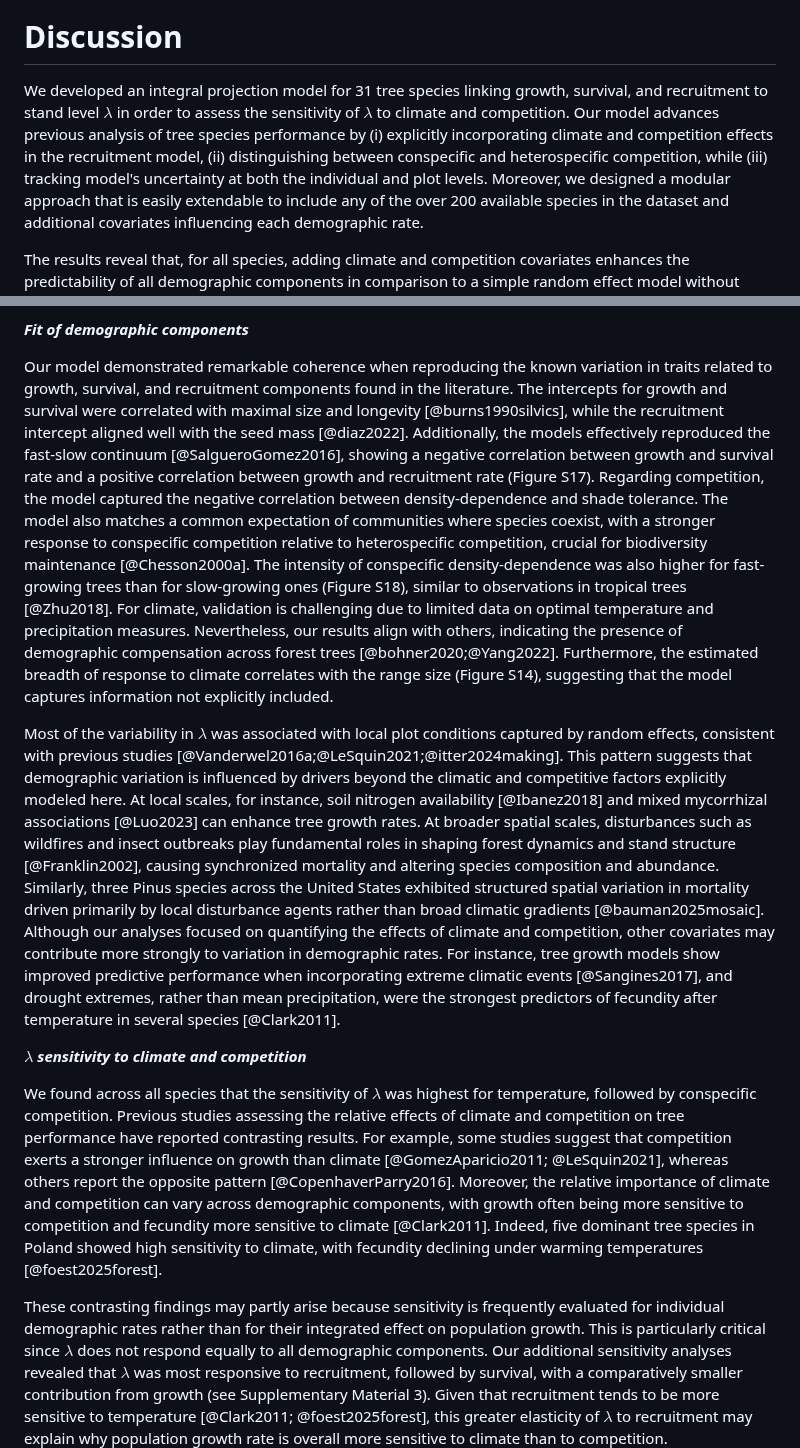
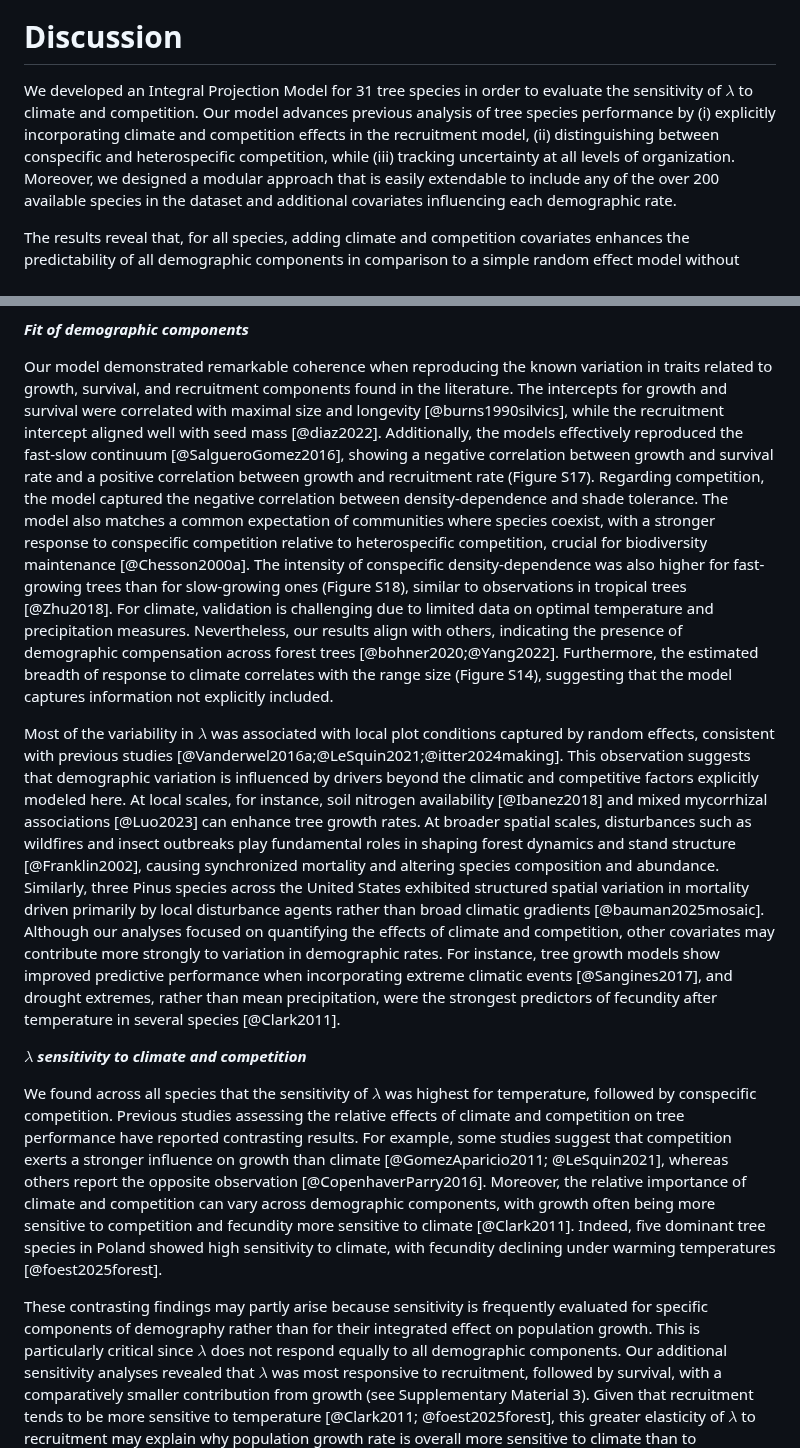
Before and after one commit to willvieira/ms_forest-ipm-sensitivity, a Markdown page: manuscript/manuscript.md, 2 parts joined by grey strips. Drawn GitHub-style.

Commit message:
edits on discussion

```diff
--- a/manuscript/manuscript.md
+++ b/manuscript/manuscript.md
@@ -306,8 +306,8 @@ In contrast, at the hot limit, the increasing dominance of climate sensitivity p
 
 # Discussion
 
-We developed an integral projection model for 31 tree species linking growth, survival, and recruitment to stand level $\lambda$ in order to assess the sensitivity of $\lambda$ to climate and competition.
-Our model advances previous analysis of tree species performance by (i) explicitly incorporating climate and competition effects in the recruitment model, (ii) distinguishing between conspecific and heterospecific competition, while (iii) tracking model's uncertainty at both the individual and plot levels.
+We developed an Integral Projection Model for 31 tree species in order to evaluate the sensitivity of $\lambda$ to climate and competition.
+Our model advances previous analysis of tree species performance by (i) explicitly incorporating climate and competition effects in the recruitment model, (ii) distinguishing between conspecific and heterospecific competition, while (iii) tracking uncertainty at all levels of organization.
 Moreover, we designed a modular approach that is easily extendable to include any of the over 200 available species in the dataset and additional covariates influencing each demographic rate.
 
 The results reveal that, for all species, adding climate and competition covariates enhances the predictability of all demographic components in comparison to a simple random effect model without covariates.
@@ -320,7 +320,7 @@ These findings contribute to a better understanding of how tree species might re
 ***Fit of demographic components***
 
 Our model demonstrated remarkable coherence when reproducing the known variation in traits related to growth, survival, and recruitment components found in the literature.
-The intercepts for growth and survival were correlated with maximal size and longevity [@burns1990silvics], while the recruitment intercept aligned well with the seed mass [@diaz2022].
+The intercepts for growth and survival were correlated with maximal size and longevity [@burns1990silvics], while the recruitment intercept aligned well with seed mass [@diaz2022].
 Additionally, the models effectively reproduced the fast-slow continuum [@SalgueroGomez2016], showing a negative correlation between growth and survival rate and a positive correlation between growth and recruitment rate (Figure S17).
 Regarding competition, the model captured the negative correlation between density-dependence and shade tolerance.
 The model also matches a common expectation of communities where species coexist, with a stronger response to conspecific competition relative to heterospecific competition, crucial for biodiversity maintenance [@Chesson2000a].
@@ -330,7 +330,7 @@ Nevertheless, our results align with others, indicating the presence of demograp
 Furthermore, the estimated breadth of response to climate correlates with the range size (Figure S14), suggesting that the model captures information not explicitly included.
 
 Most of the variability in $\lambda$ was associated with local plot conditions captured by random effects, consistent with previous studies [@Vanderwel2016a;@LeSquin2021;@itter2024making].
-This pattern suggests that demographic variation is influenced by drivers beyond the climatic and competitive factors explicitly modeled here.
+This observation suggests that demographic variation is influenced by drivers beyond the climatic and competitive factors explicitly modeled here.
 At local scales, for instance, soil nitrogen availability [@Ibanez2018] and mixed mycorrhizal associations [@Luo2023] can enhance tree growth rates.
 At broader spatial scales, disturbances such as wildfires and insect outbreaks play fundamental roles in shaping forest dynamics and stand structure [@Franklin2002], causing synchronized mortality and altering species composition and abundance.
 Similarly, three Pinus species across the United States exhibited structured spatial variation in mortality driven primarily by local disturbance agents rather than broad climatic gradients [@bauman2025mosaic].
@@ -341,11 +341,11 @@ For instance, tree growth models show improved predictive performance when incor
 
 We found across all species that the sensitivity of $\lambda$ was highest for temperature, followed by conspecific competition.
 Previous studies assessing the relative effects of climate and competition on tree performance have reported contrasting results.
-For example, some studies suggest that competition exerts a stronger influence on growth than climate [@GomezAparicio2011; @LeSquin2021], whereas others report the opposite pattern [@CopenhaverParry2016].
+For example, some studies suggest that competition exerts a stronger influence on growth than climate [@GomezAparicio2011; @LeSquin2021], whereas others report the opposite observation [@CopenhaverParry2016].
 Moreover, the relative importance of climate and competition can vary across demographic components, with growth often being more sensitive to competition and fecundity more sensitive to climate [@Clark2011].
 Indeed, five dominant tree species in Poland showed high sensitivity to climate, with fecundity declining under warming temperatures [@foest2025forest].
 
-These contrasting findings may partly arise because sensitivity is frequently evaluated for individual demographic rates rather than for their integrated effect on population growth.
+These contrasting findings may partly arise because sensitivity is frequently evaluated for specific components of demography rather than for their integrated effect on population growth.
 This is particularly critical since $\lambda$ does not respond equally to all demographic components.
 Our additional sensitivity analyses revealed that $\lambda$ was most responsive to recruitment, followed by survival, with a comparatively smaller contribution from growth (see Supplementary Material 3).
 Given that recruitment tends to be more sensitive to temperature [@Clark2011; @foest2025forest], this greater elasticity of $\lambda$ to recruitment may explain why population growth rate is overall more sensitive to climate than to competition.
```
